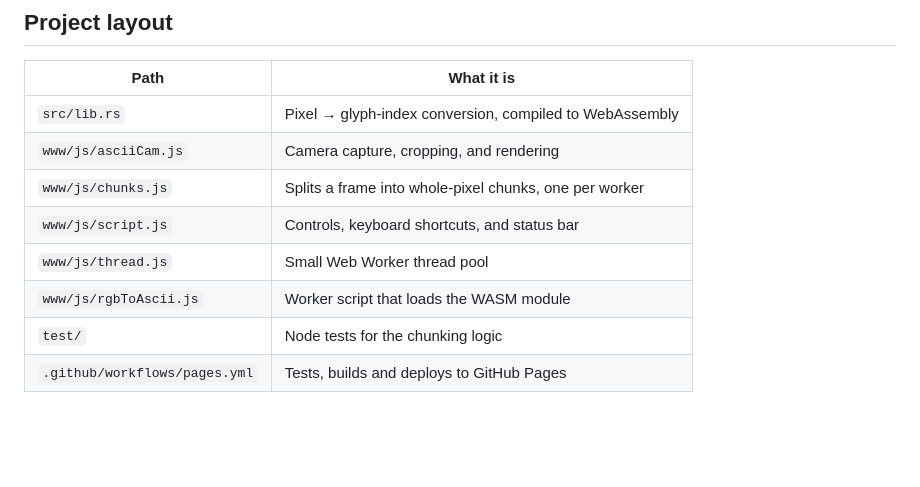
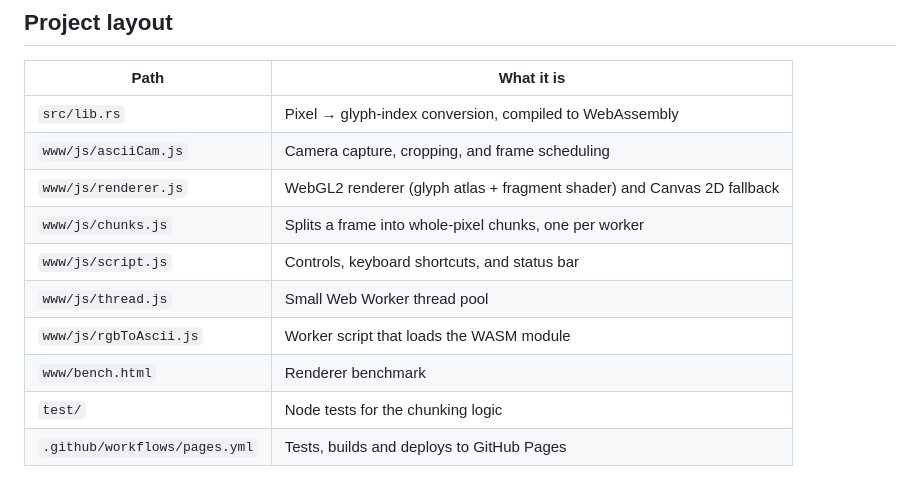
Before and after one commit to jake-king/wasm_ascii_cam, a Markdown page: README.md, the part around one of its changes. GitHub-like rendering; blank space fills up the shorter version.

```diff
--- a/README.md
+++ b/README.md
@@ -53,11 +74,13 @@ Browsers only allow camera access on `https://` or `localhost`.
 | Path | What it is |
 |---|---|
 | `src/lib.rs` | Pixel → glyph-index conversion, compiled to WebAssembly |
-| `www/js/asciiCam.js` | Camera capture, cropping, and rendering |
+| `www/js/asciiCam.js` | Camera capture, cropping, and frame scheduling |
+| `www/js/renderer.js` | WebGL2 renderer (glyph atlas + fragment shader) and Canvas 2D fallback |
 | `www/js/chunks.js` | Splits a frame into whole-pixel chunks, one per worker |
 | `www/js/script.js` | Controls, keyboard shortcuts, and status bar |
 | `www/js/thread.js` | Small Web Worker thread pool |
 | `www/js/rgbToAscii.js` | Worker script that loads the WASM module |
+| `www/bench.html` | Renderer benchmark |
 | `test/` | Node tests for the chunking logic |
 | `.github/workflows/pages.yml` | Tests, builds and deploys to GitHub Pages |
 
```
Also changed, not shown: other parts of README.md (+22 -1 lines), docs/screenshot.png, 8 other files.
